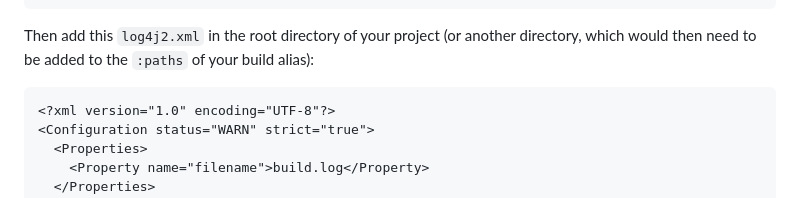
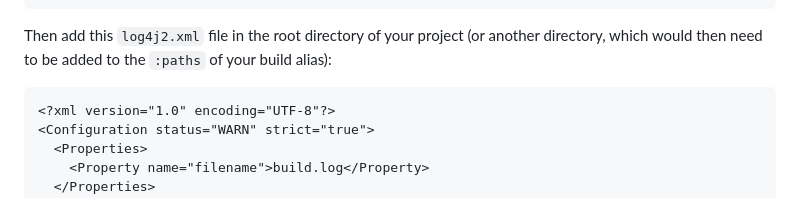
Before and after one commit to pmonks/tools-licenses, a Markdown page: README.md, the part around the change printed below. Rendered like a GitHub page.

````diff
--- a/README.md
+++ b/README.md
@@ -91,7 +91,7 @@ Optionally, you may also wish to configure logging for your `build` alias, since
        :ns-default your.build.ns}
 ```
 
-Then add this `log4j2.xml` in the root directory of your project (or another directory, which would then need to be added to the `:paths` of your build alias):
+Then add this `log4j2.xml` file in the root directory of your project (or another directory, which would then need to be added to the `:paths` of your build alias):
 
 ```xml
 <?xml version="1.0" encoding="UTF-8"?>
````
Also changed, not shown: other parts of README.md (+3 -3 lines).
